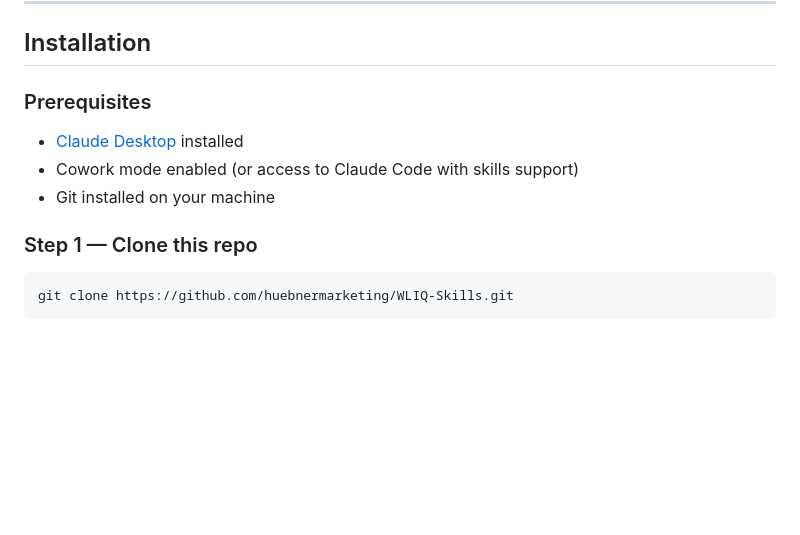
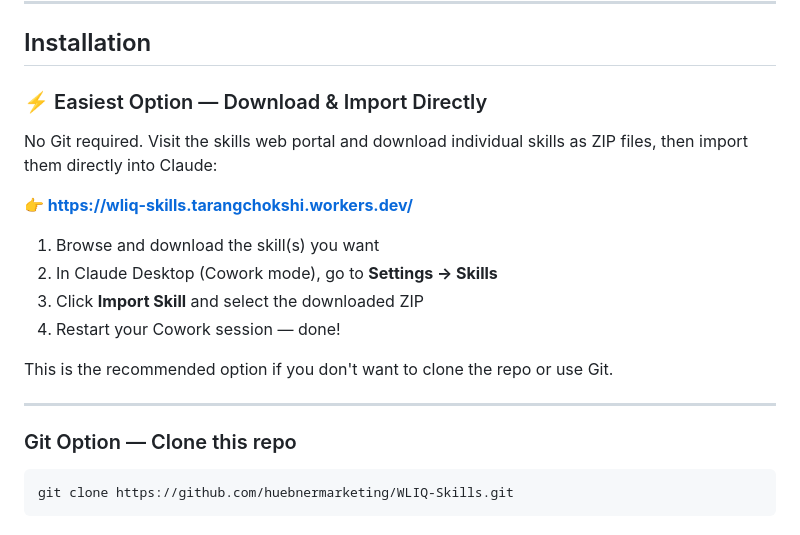
Before and after one commit to huebnermarketing/WLIQ-Skills, a Markdown page: README.md, the part around the change. Rendered like a GitHub page; blank space fills up the shorter version.

Commit message:
docs: add web portal download option to README

````diff
--- a/README.md
+++ b/README.md
@@ -39,12 +39,22 @@ A shared library of Claude AI skills built by the White Label IQ team. These ski
 
 ## Installation
 
-### Prerequisites
-- [Claude Desktop](https://claude.ai/download) installed
-- Cowork mode enabled (or access to Claude Code with skills support)
-- Git installed on your machine
+### ⚡ Easiest Option — Download & Import Directly
 
-### Step 1 — Clone this repo
+No Git required. Visit the skills web portal and download individual skills as ZIP files, then import them directly into Claude:
+
+**👉 [https://wliq-skills.tarangchokshi.workers.dev/](https://wliq-skills.tarangchokshi.workers.dev/)**
+
+1. Browse and download the skill(s) you want
+2. In Claude Desktop (Cowork mode), go to **Settings → Skills**
+3. Click **Import Skill** and select the downloaded ZIP
+4. Restart your Cowork session — done!
+
+This is the recommended option if you don't want to clone the repo or use Git.
+
+---
+
+### Git Option — Clone this repo
 
 ```bash
 git clone https://github.com/huebnermarketing/WLIQ-Skills.git
````
